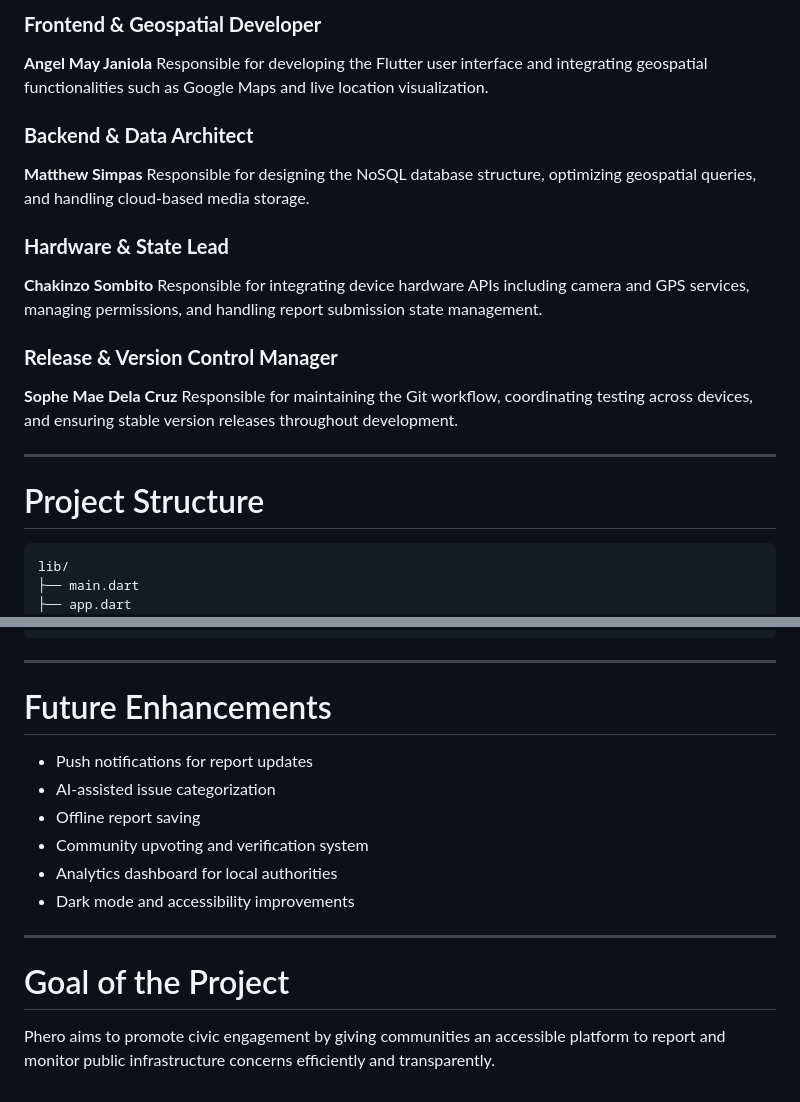
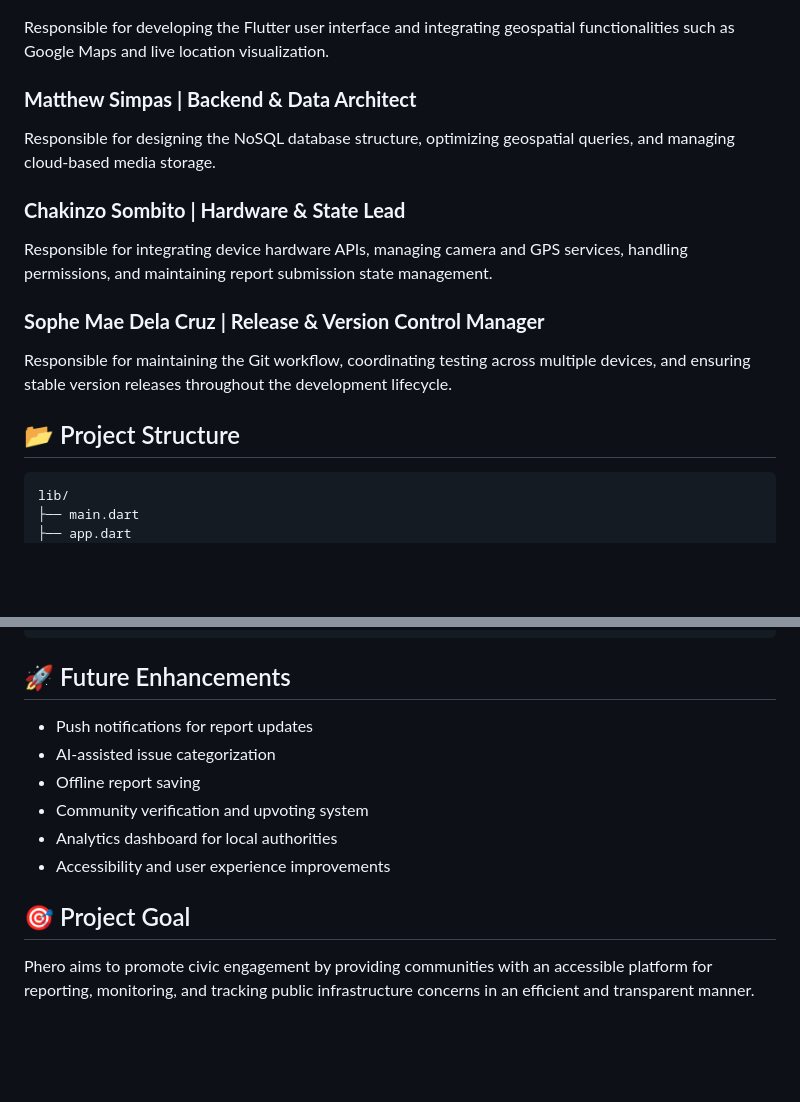
Before and after one commit to CMSC156-FinalProject/Phero, a Markdown page: README.md, 2 parts joined by grey strips. GitHub-like rendering; blank space fills up the shorter version.

````diff
--- a/README.md
+++ b/README.md
@@ -67,27 +61,19 @@ The project follows the **Model-View-Controller (MVC)** architecture to maintain
 
-### **Frontend & Geospatial Developer**
-
-**Angel May Janiola**
 Responsible for developing the Flutter user interface and integrating geospatial functionalities such as Google Maps and live location visualization.
 
-### **Backend & Data Architect**
+### **Matthew Simpas | Backend & Data Architect**
 
-**Matthew Simpas**
-Responsible for designing the NoSQL database structure, optimizing geospatial queries, and handling cloud-based media storage.
+Responsible for designing the NoSQL database structure, optimizing geospatial queries, and managing cloud-based media storage.
 
-### **Hardware & State Lead**
+### **Chakinzo Sombito | Hardware & State Lead**
 
-**Chakinzo Sombito**
-Responsible for integrating device hardware APIs including camera and GPS services, managing permissions, and handling report submission state management.
+Responsible for integrating device hardware APIs, managing camera and GPS services, handling permissions, and maintaining report submission state management.
 
-### **Release & Version Control Manager**
+### **Sophe Mae Dela Cruz | Release & Version Control Manager**
 
-**Sophe Mae Dela Cruz**
-Responsible for maintaining the Git workflow, coordinating testing across devices, and ensuring stable version releases throughout development.
+Responsible for maintaining the Git workflow, coordinating testing across multiple devices, and ensuring stable version releases throughout the development lifecycle.
 
----
-
-# Project Structure
+## 📂 Project Structure
 
 ```plaintext
 lib/
@@ -164,19 +150,15 @@ lib/
 └── test/
 ```
 
----
-
-# Future Enhancements
+## 🚀 Future Enhancements
 
 * Push notifications for report updates
 * AI-assisted issue categorization
 * Offline report saving
-* Community upvoting and verification system
+* Community verification and upvoting system
 * Analytics dashboard for local authorities
-* Dark mode and accessibility improvements
+* Accessibility and user experience improvements
 
----
+## 🎯 Project Goal
 
-# Goal of the Project
-
-Phero aims to promote civic engagement by giving communities an accessible platform to report and monitor public infrastructure concerns efficiently and transparently.
+Phero aims to promote civic engagement by providing communities with an accessible platform for reporting, monitoring, and tracking public infrastructure concerns in an efficient and transparent manner.
````
Also changed, not shown: other parts of README.md (+26 -32 lines).
